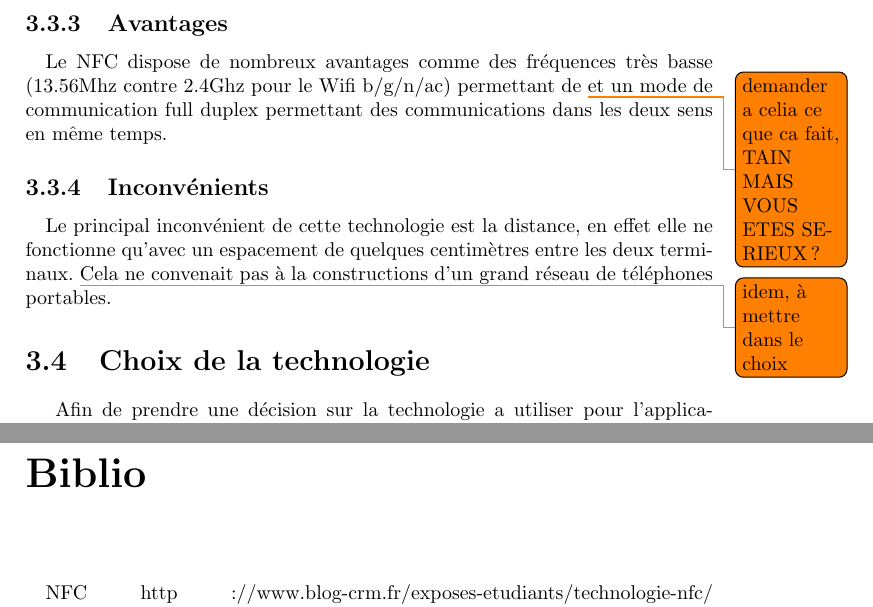
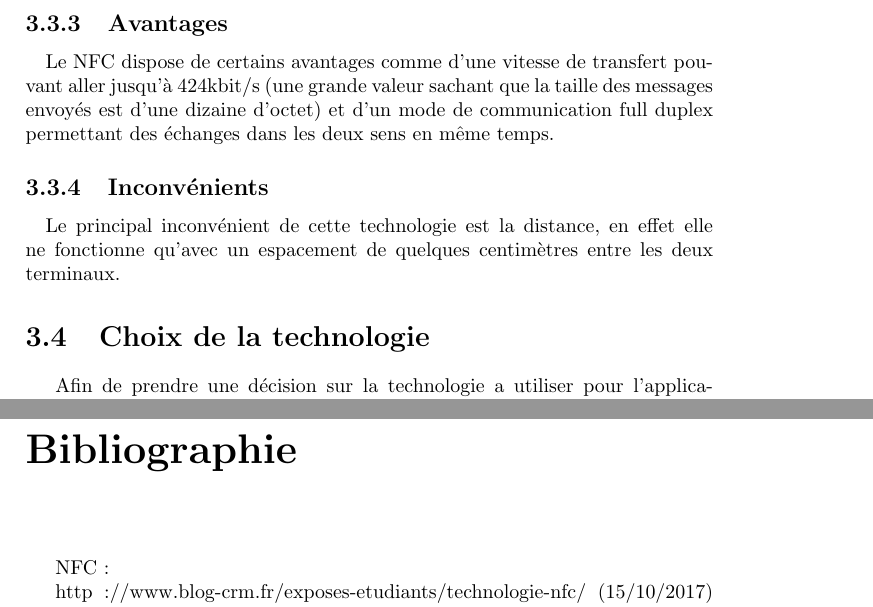
Before and after one commit to Rhine25/AndroidDistributedAlgorithms, a LaTeX document (Rapport.tex): two parts of pages 10 and 17 of 19, joined at a grey line, cut so that both start at the same text. Compiled offline with pdfLaTeX.

Commit message:
Update NFC

```diff
--- a/Rapport.tex
+++ b/Rapport.tex
@@ -153,10 +153,10 @@ Enfin nous tenons à remercier Udacity et Google pour le Google Developer Challe
      Le NFC permet l'échange d'informations sur de très courtes distances. Il permet de se faire passer pour une carte à puce face à un lecteur, de faire office de terminal pour lire des cartes, mais possède également un mode pair à pair pour l'échange d'informations entre deux terminaux mobiles. C'est ce mode qui nous intéressait.
     \subsection{Avantages}
     \paragraph{}
-    Le NFC dispose de nombreux avantages comme des fréquences très basse (13.56Mhz contre 2.4Ghz pour le Wifi b/g/n/ac) permettant de \todo{demander a celia ce que ca fait, TAIN MAIS VOUS ETES SERIEUX ?}et un mode de communication full duplex permettant des communications dans les deux sens en même temps.
+    Le NFC dispose de certains avantages comme d'une vitesse de transfert pouvant aller jusqu'à 424kbit/s (une grande valeur sachant que la taille des messages envoyés est d'une dizaine d'octet) et d'un mode de communication full duplex permettant des échanges dans les deux sens en même temps.
     \subsection{Inconvénients}
     \paragraph{}
-    Le principal inconvénient de cette technologie est la distance, en effet elle ne fonctionne qu'avec un espacement de quelques centimètres entre les deux terminaux. \todo{idem, à mettre dans le choix} Cela ne convenait pas à la constructions d'un grand réseau de téléphones portables.
+    Le principal inconvénient de cette technologie est la distance, en effet elle ne fonctionne qu'avec un espacement de quelques centimètres entre les deux terminaux.
   \section{Choix de la technologie}
 
   Afin de prendre une décision sur la technologie a utiliser pour l'application, des comparatifs ont été réalisés en mettant en avant les avantages et les inconvénients de chacune.
@@ -301,6 +301,6 @@ Dans ce projet chacun avait des affinités, Celia par exemple est douée en dév
 Le travail d'équipe s'est bien réparti, chacun avait ses taches à réaliser que ce soit de la recherche, du développement ou encore de la modélisation. Toute l'équipe participait activement aux discussions lorsqu'il y avait des décisions à prendre.
 
 \todo{partage des taches et travail en équipe}
-\chapter*{Biblio}
- \paragraph{}
- NFC
+\chapter*{Bibliographie}
+\sloppy
+ NFC :
```
Also changed, not shown: Rapport.tex (12 more changed lines).
